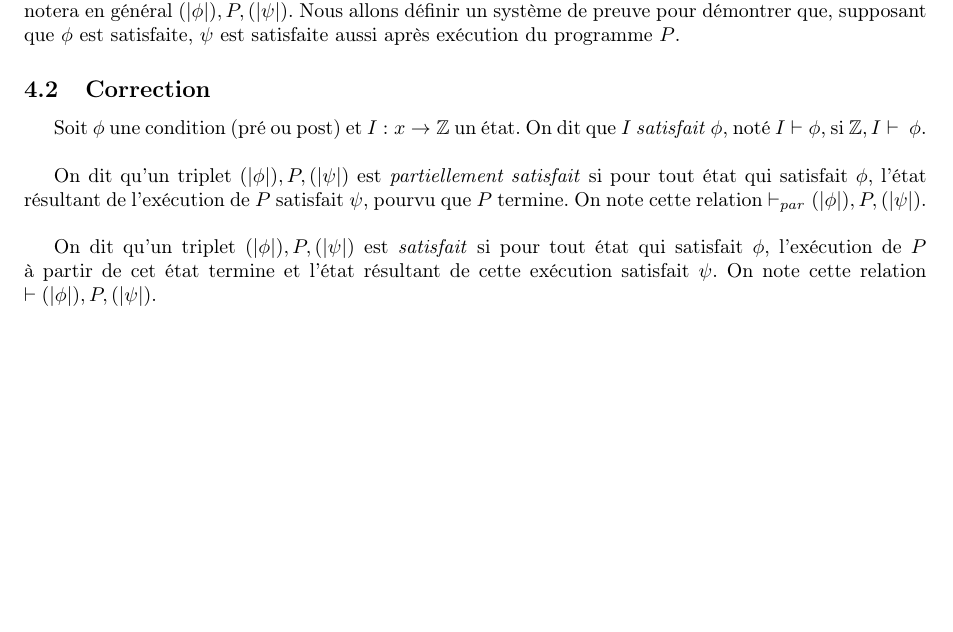
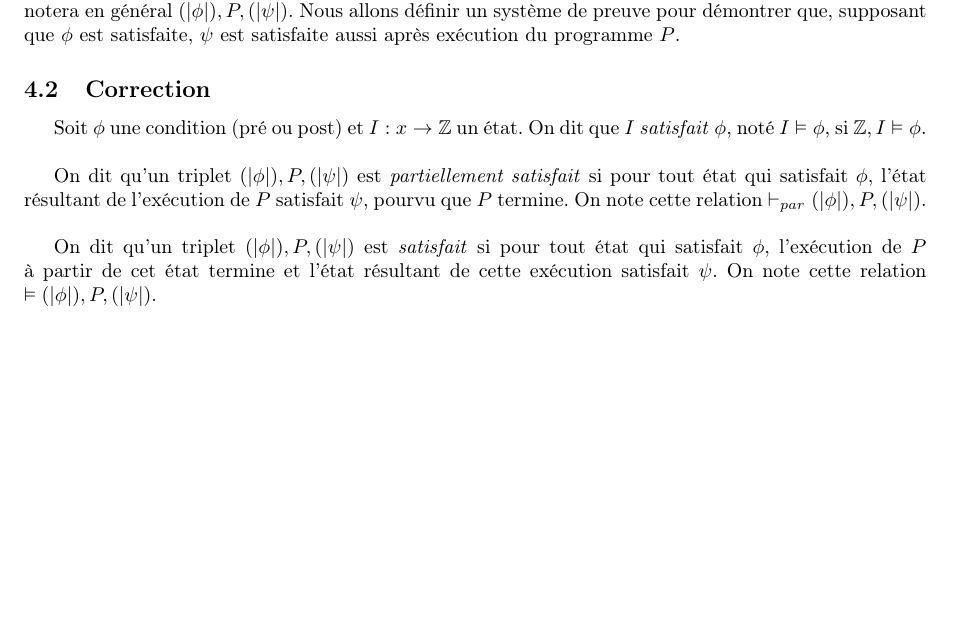
Before and after one commit to fhennecker/infofond-synthese, a LaTeX document (main.tex): part of page 7 of 7, cut so that both start at the same text, the shorter picture padded with empty space. Compiled offline with pdfLaTeX.

Commit message:
[fix] wasn't compiling

```diff
--- a/main.tex
+++ b/main.tex
@@ -370,7 +370,7 @@
 
   \subsection{Correction}
   Soit $\phi$ une condition (pré ou post) et $I:x\rightarrow \mathbb{Z}$ un état.
-  On dit que $I$ \textit{satisfait} $\phi$, noté $I \vdash \phi$, si $\mathbb{Z}, I \vdash \phi$.\\
+  On dit que $I$ \textit{satisfait} $\phi$, noté $I \vDash \phi$, si $\mathbb{Z}, I \vDash \phi$.\\
 
   On dit qu'un triplet $(|\phi|), P, (|\psi|)$ est \textit{partiellement satisfait} si
   pour tout état qui satisfait $\phi$, l'état résultant de l'exécution de $P$
@@ -378,7 +378,7 @@
 
   On dit qu'un triplet $(|\phi|), P, (|\psi|)$ est \textit{satisfait} si
   pour tout état qui satisfait $\phi$, l'exécution de $P$ à partir de cet état termine
-  et l'état résultant de cette exécution satisfait $\psi$. On note cette relation $\vdash (|\phi|), P, (|\psi|)$.
+  et l'état résultant de cette exécution satisfait $\psi$. On note cette relation $\vDash (|\phi|), P, (|\psi|)$.
 
 
 \end{document}
```
